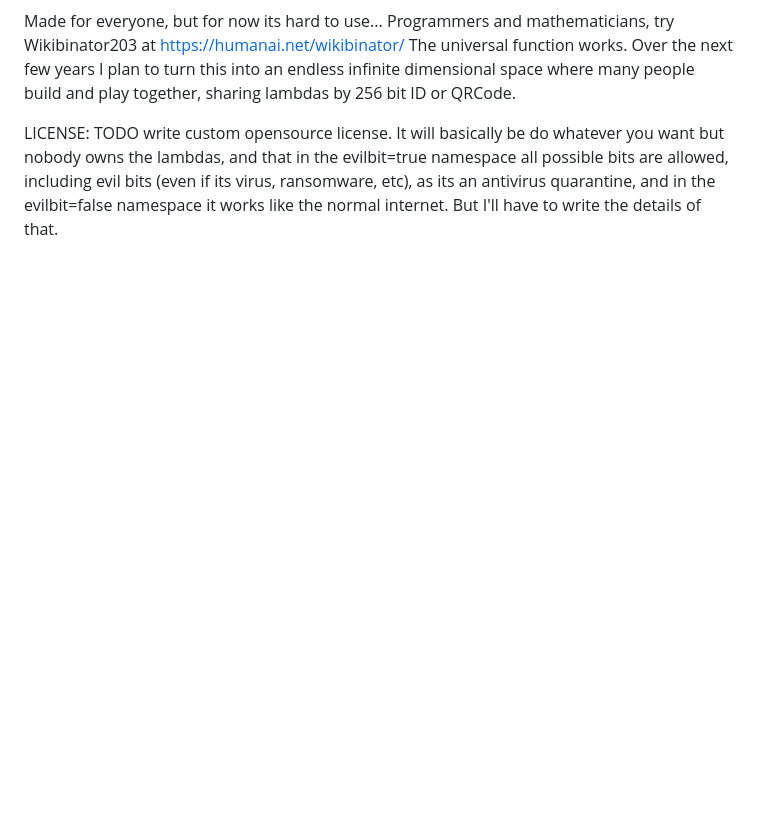
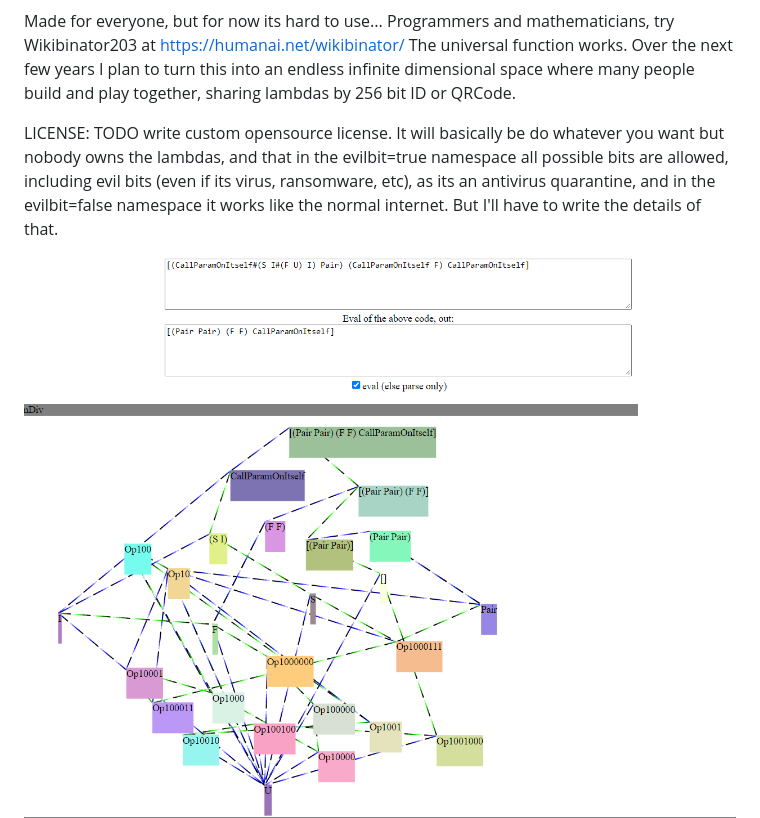
Before and after one commit to benrayfield/wikibinator203, a Markdown page: README.md, the part around the change. Rendered like a GitHub page; pictures changed too: pics/wikibinator203_2022-6-24-305p_mouseDraggedToLookBetter.png (added); blank space fills up the shorter version.

```diff
--- a/README.md
+++ b/README.md
@@ -6,6 +6,7 @@ Made for everyone, but for now its hard to use... Programmers and mathematicians
 
 LICENSE: TODO write custom opensource license. It will basically be do whatever you want but nobody owns the lambdas, and that in the evilbit=true namespace all possible bits are allowed, including evil bits (even if its virus, ransomware, etc), as its an antivirus quarantine, and in the evilbit=false namespace it works like the normal internet. But I'll have to write the details of that.
 
+<img src=https://raw.githubusercontent.com/benrayfield/wikibinator203/main/pics/wikibinator203_2022-6-24-305p_mouseDraggedToLookBetter.png>
 <img src=https://raw.githubusercontent.com/benrayfield/wikibinator203/main/pics/TestWikibinator203VM.html.png>
 
 To see it working, look at this browser console output (from the html file) <a href=https://raw.githubusercontent.com/benrayfield/wikibinator203/main/BrowserConsoleLogOutput.txt>https://raw.githubusercontent.com/benrayfield/wikibinator203/main/BrowserConsoleLogOutput.txt</a>
```
Also changed, not shown: blueSawTooth.png (added), greenSawTooth.png (added), redSawTooth.png (added), 3 other files.
